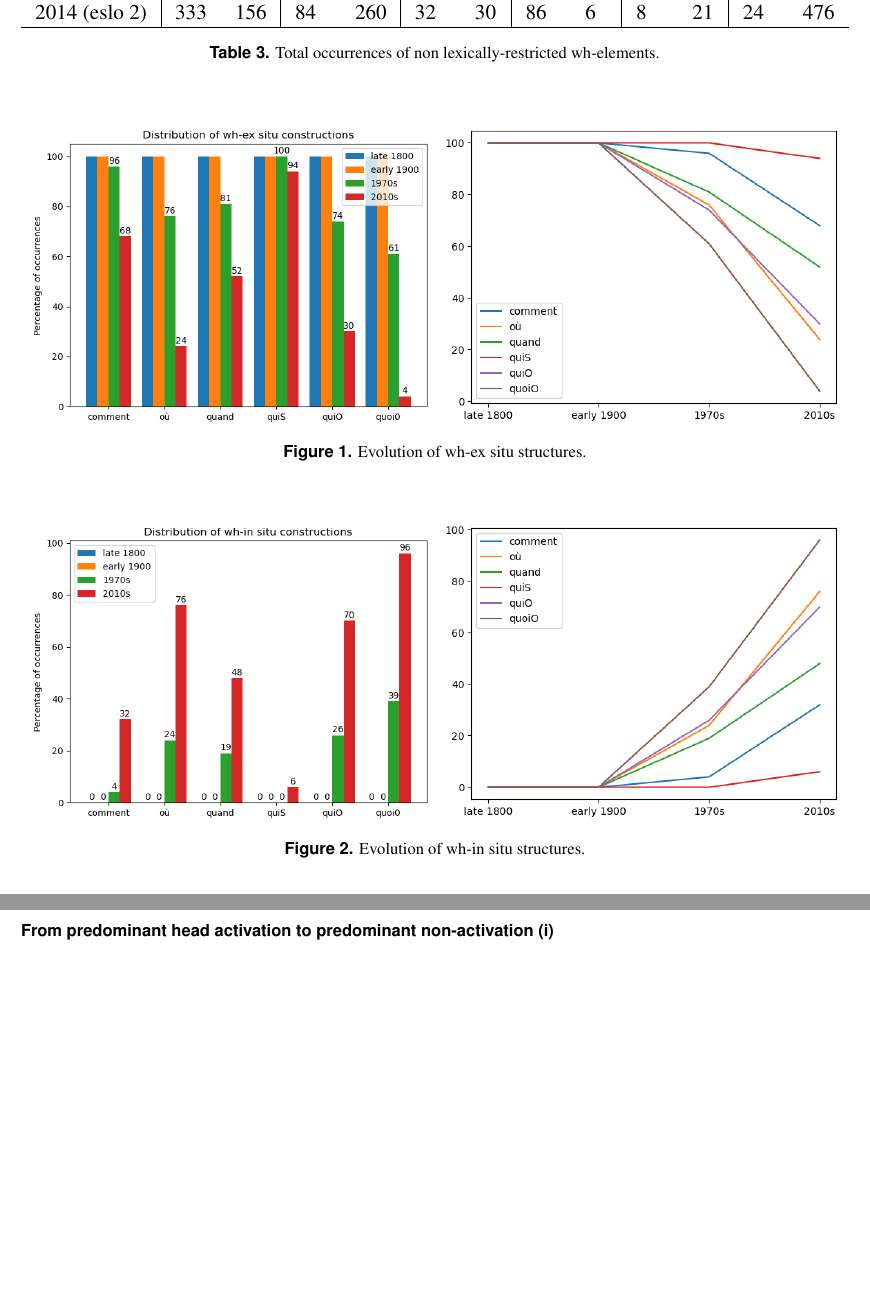
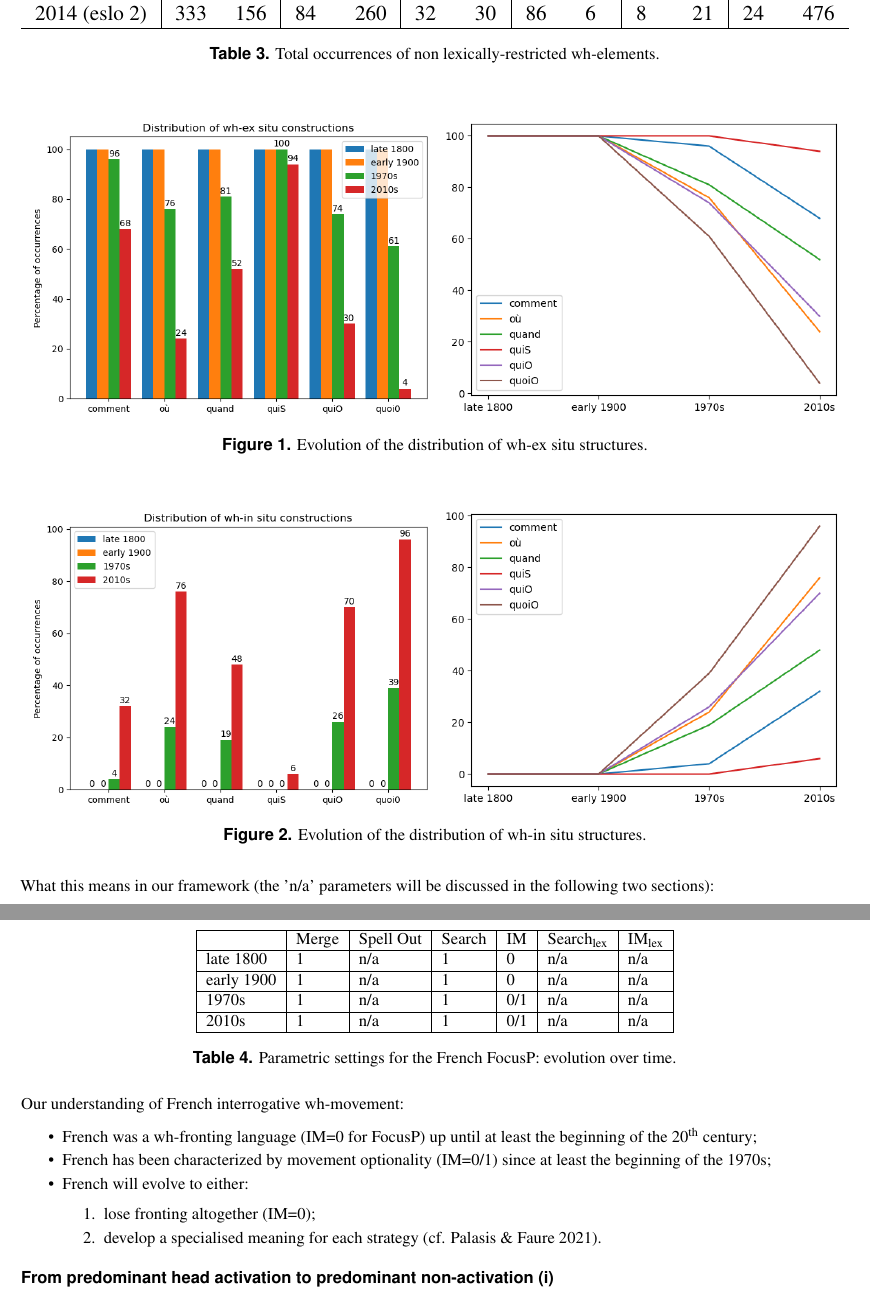
Before and after one commit to CaterinaBi/parameters-corpus-work, a LaTeX paper (handout/file/main.tex): two parts of pages 5 and 6 of 6, joined at a grey line, cut so that both start at the same text, the shorter picture padded with empty space. Compiled offline with pdfLaTeX.

Commit message:
Adds analysis

```diff
--- a/handout/file/main.tex
+++ b/handout/file/main.tex
@@ -345,7 +345,7 @@ The data, which we classify utilising a parametrisation à la \citet{rizzi1997fi
       \includegraphics[width=\linewidth]{images/exsitu2.png}
       % \caption{More coffee.}
     \end{subfigure}
-    \caption{Evolution of wh-ex situ structures.}
+    \caption{Evolution of the distribution of wh-ex situ structures.}
     \label{fig:ex situ}
   \end{figure}
 
@@ -359,9 +359,40 @@ The data, which we classify utilising a parametrisation à la \citet{rizzi1997fi
         \includegraphics[width=\linewidth]{images/insitu2.png}
         % \caption{More coffee.}
       \end{subfigure}
-      \caption{Evolution of wh-in situ structures.}
-      \label{fig:ex situ}
+      \caption{Evolution of the distribution of wh-in situ structures.}
+      \label{fig:in situ}
     \end{figure}
+
+\noindent What this means in our framework (the 'n/a' parameters will be discussed in the following two sections):
+
+    \begin{table}[H]
+        \centering
+        \begin{tabular}{|l|l|l|l|l|l|l|}
+        \hline
+         & Merge & Spell Out & Search & IM & Search\textsubscript{lex} & IM\textsubscript{lex} \\
+        \hline
+        late 1800 & 1 & n/a & 1 & 0 & n/a & n/a \\
+        \hline
+        early 1900 & 1 & n/a & 1 & 0 & n/a & n/a \\
+        \hline
+        1970s & 1 & n/a & 1 & 0/1 & n/a & n/a \\
+        \hline
+        2010s & 1 & n/a & 1 & 0/1 & n/a & n/a \\
+        \hline
+        \end{tabular}
+        \caption{\label{tab:samp}Parametric settings for the French FocusP: evolution over time.}
+    \end{table}
+
+\noindent Our understanding of French interrogative wh-movement:
+    \begin{itemize}
+        \item French was a wh-fronting language (IM=0 for FocusP) up until at least the beginning of the 20\textsuperscript{th} century;
+        \item \vspace*{-2mm} French has been characterized by movement optionality (IM=0/1) since at least the beginning of the 1970s;
+        \item \vspace*{-2mm} French will evolve to either:
+        \begin{enumerate}
+            \item \vspace*{-2mm} lose fronting altogether (IM=0);
+            \item \vspace*{-2mm} develop a specialised meaning for each strategy (cf. Palasis \& Faure 2021).
+        \end{enumerate}
+    \end{itemize}
 
 \subsection*{From predominant head activation to predominant non-activation (i)}
 
```
Also changed, not shown: handout/file/main.pdf, 5 other files.
